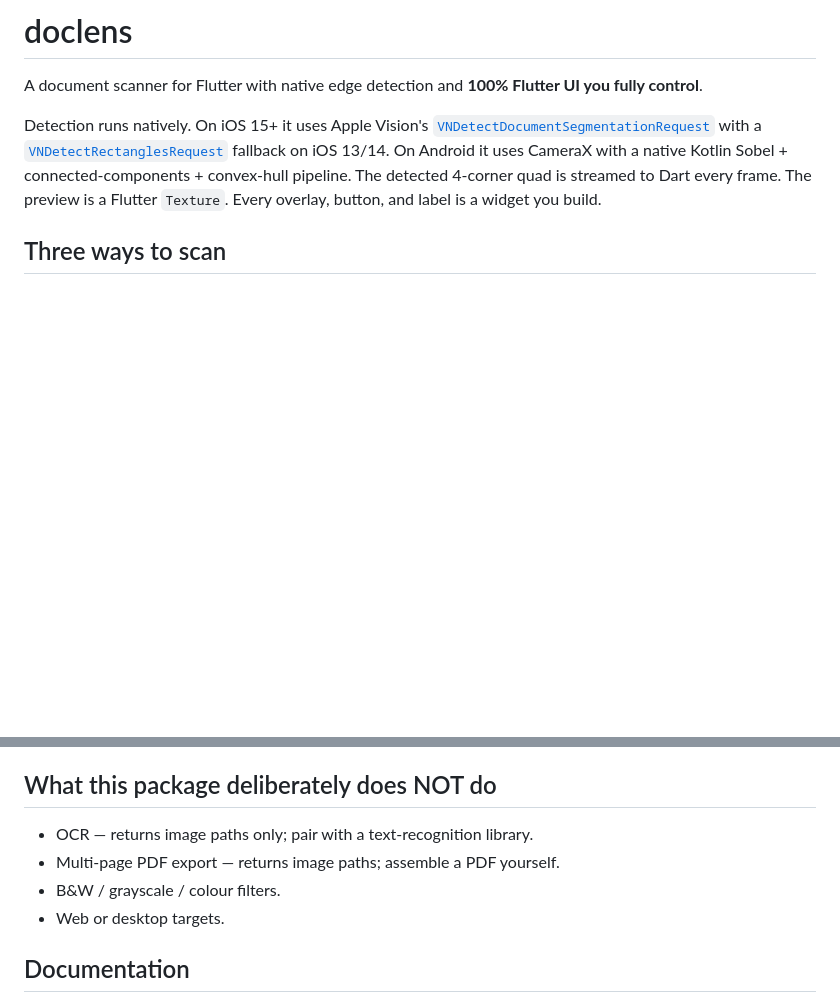
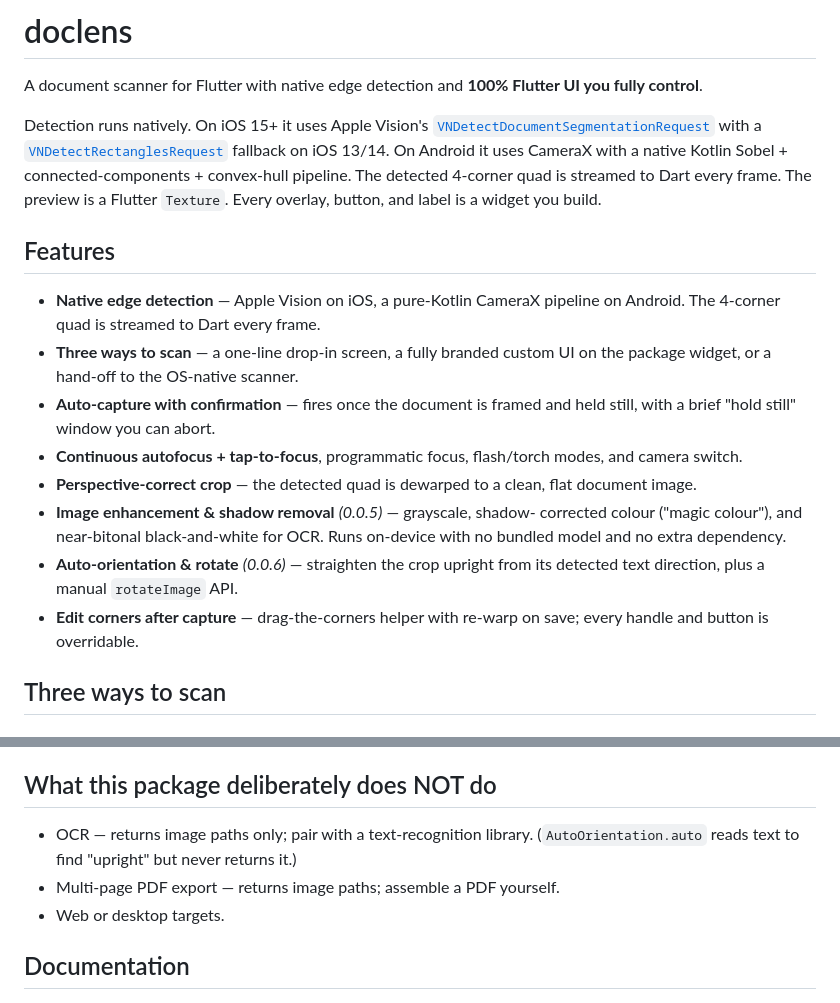
Before and after one commit to govindmaheshwari2/doclens, a Markdown page: README.md, 2 parts joined by grey strips. Drawn GitHub-style; blank space fills up the shorter version.

Commit message:
docs: add Features summary to README, surfacing 0.0.5 enhancement on pub.dev
Add a skimmable Features section near the top of the README so pub.dev
readers see the package's capabilities at a glance — including the 0.0.5
image enhancement & shadow removal and 0.0.6 auto-orientation. Drop the
now-stale 'B&W / grayscale / colour filters' line from the 'does NOT do'
list, since those filters are provided.

```diff
--- a/README.md
+++ b/README.md
@@ -10,6 +10,26 @@ fallback on iOS 13/14. On Android it uses CameraX with a native Kotlin
 Sobel + connected-components + convex-hull pipeline. The detected
 4-corner quad is streamed to Dart every frame. The preview is a Flutter
 `Texture`. Every overlay, button, and label is a widget you build.
+
+## Features
+
+- **Native edge detection** — Apple Vision on iOS, a pure-Kotlin CameraX
+  pipeline on Android. The 4-corner quad is streamed to Dart every frame.
+- **Three ways to scan** — a one-line drop-in screen, a fully branded
+  custom UI on the package widget, or a hand-off to the OS-native scanner.
+- **Auto-capture with confirmation** — fires once the document is framed
+  and held still, with a brief "hold still" window you can abort.
+- **Continuous autofocus + tap-to-focus**, programmatic focus, flash/torch
+  modes, and camera switch.
+- **Perspective-correct crop** — the detected quad is dewarped to a clean,
+  flat document image.
+- **Image enhancement & shadow removal** *(0.0.5)* — grayscale, shadow-
+  corrected colour ("magic colour"), and near-bitonal black-and-white for
+  OCR. Runs on-device with no bundled model and no extra dependency.
+- **Auto-orientation & rotate** *(0.0.6)* — straighten the crop upright
+  from its detected text direction, plus a manual `rotateImage` API.
+- **Edit corners after capture** — drag-the-corners helper with re-warp on
+  save; every handle and button is overridable.
 
 ## Three ways to scan
 
@@ -338,8 +358,8 @@ on demand by Google Play services. Gracefully fails with
 ## What this package deliberately does NOT do
 
 - OCR — returns image paths only; pair with a text-recognition library.
+  (`AutoOrientation.auto` reads text to find "upright" but never returns it.)
 - Multi-page PDF export — returns image paths; assemble a PDF yourself.
-- B&W / grayscale / colour filters.
 - Web or desktop targets.
 
 ## Documentation
```
